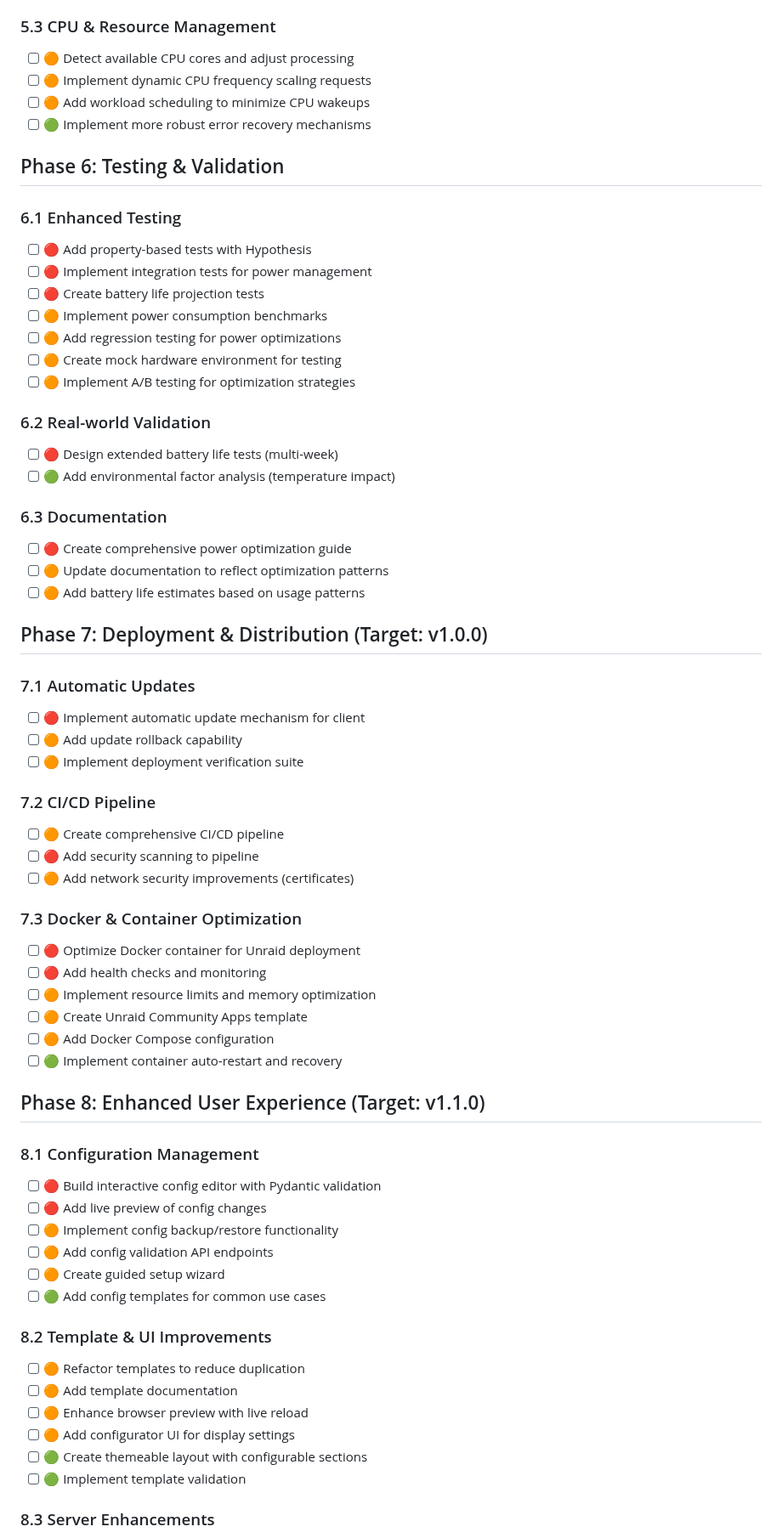
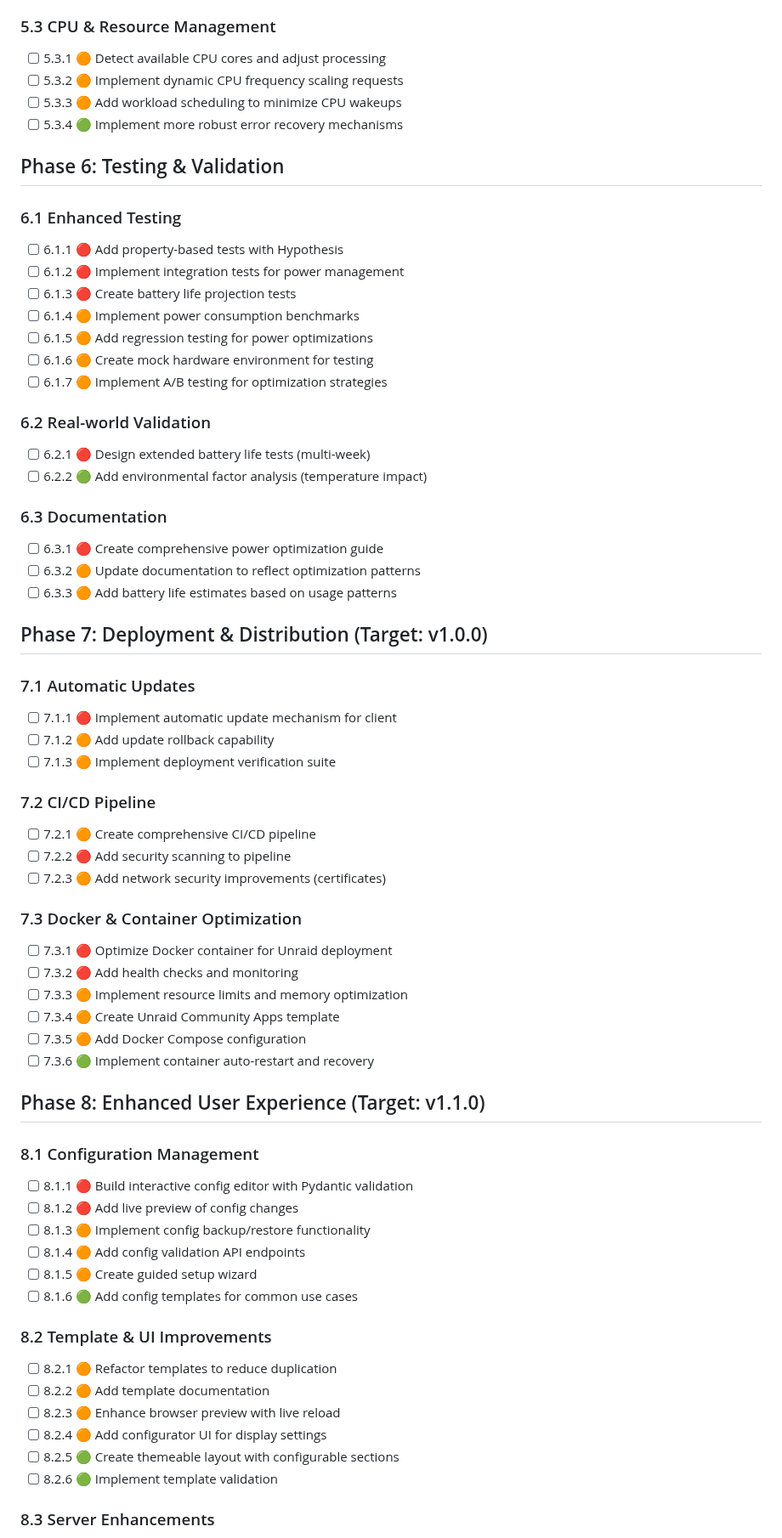
Before and after one commit to sjnims/rpi_weather_display, a Markdown page: ROADMAP.md, the part around one of its changes. Shown at 85% size. Rendered like a GitHub page.

```diff
--- a/ROADMAP.md
+++ b/ROADMAP.md
@@ -147,66 +147,66 @@ Priority is indicated as:
 
 ### 5.3 CPU & Resource Management
-- [ ] 🟠 Detect available CPU cores and adjust processing
-- [ ] 🟠 Implement dynamic CPU frequency scaling requests
-- [ ] 🟠 Add workload scheduling to minimize CPU wakeups
-- [ ] 🟢 Implement more robust error recovery mechanisms
+- [ ] 5.3.1 🟠 Detect available CPU cores and adjust processing
+- [ ] 5.3.2 🟠 Implement dynamic CPU frequency scaling requests
+- [ ] 5.3.3 🟠 Add workload scheduling to minimize CPU wakeups
+- [ ] 5.3.4 🟢 Implement more robust error recovery mechanisms
 
 ## Phase 6: Testing & Validation
 
 ### 6.1 Enhanced Testing
-- [ ] 🔴 Add property-based tests with Hypothesis
-- [ ] 🔴 Implement integration tests for power management
-- [ ] 🔴 Create battery life projection tests
-- [ ] 🟠 Implement power consumption benchmarks
-- [ ] 🟠 Add regression testing for power optimizations
-- [ ] 🟠 Create mock hardware environment for testing
-- [ ] 🟠 Implement A/B testing for optimization strategies
+- [ ] 6.1.1 🔴 Add property-based tests with Hypothesis
+- [ ] 6.1.2 🔴 Implement integration tests for power management
+- [ ] 6.1.3 🔴 Create battery life projection tests
+- [ ] 6.1.4 🟠 Implement power consumption benchmarks
+- [ ] 6.1.5 🟠 Add regression testing for power optimizations
+- [ ] 6.1.6 🟠 Create mock hardware environment for testing
+- [ ] 6.1.7 🟠 Implement A/B testing for optimization strategies
 
 ### 6.2 Real-world Validation
-- [ ] 🔴 Design extended battery life tests (multi-week)
-- [ ] 🟢 Add environmental factor analysis (temperature impact)
+- [ ] 6.2.1 🔴 Design extended battery life tests (multi-week)
+- [ ] 6.2.2 🟢 Add environmental factor analysis (temperature impact)
 
 ### 6.3 Documentation
-- [ ] 🔴 Create comprehensive power optimization guide
-- [ ] 🟠 Update documentation to reflect optimization patterns
-- [ ] 🟠 Add battery life estimates based on usage patterns
+- [ ] 6.3.1 🔴 Create comprehensive power optimization guide
+- [ ] 6.3.2 🟠 Update documentation to reflect optimization patterns
+- [ ] 6.3.3 🟠 Add battery life estimates based on usage patterns
 
 ## Phase 7: Deployment & Distribution (Target: v1.0.0)
 
 ### 7.1 Automatic Updates
-- [ ] 🔴 Implement automatic update mechanism for client
-- [ ] 🟠 Add update rollback capability
-- [ ] 🟠 Implement deployment verification suite
+- [ ] 7.1.1 🔴 Implement automatic update mechanism for client
+- [ ] 7.1.2 🟠 Add update rollback capability
+- [ ] 7.1.3 🟠 Implement deployment verification suite
 
 ### 7.2 CI/CD Pipeline
-- [ ] 🟠 Create comprehensive CI/CD pipeline
-- [ ] 🔴 Add security scanning to pipeline
-- [ ] 🟠 Add network security improvements (certificates)
+- [ ] 7.2.1 🟠 Create comprehensive CI/CD pipeline
+- [ ] 7.2.2 🔴 Add security scanning to pipeline
+- [ ] 7.2.3 🟠 Add network security improvements (certificates)
 
 ### 7.3 Docker & Container Optimization
-- [ ] 🔴 Optimize Docker container for Unraid deployment
-- [ ] 🔴 Add health checks and monitoring
-- [ ] 🟠 Implement resource limits and memory optimization
-- [ ] 🟠 Create Unraid Community Apps template
-- [ ] 🟠 Add Docker Compose configuration
-- [ ] 🟢 Implement container auto-restart and recovery
+- [ ] 7.3.1 🔴 Optimize Docker container for Unraid deployment
+- [ ] 7.3.2 🔴 Add health checks and monitoring
+- [ ] 7.3.3 🟠 Implement resource limits and memory optimization
+- [ ] 7.3.4 🟠 Create Unraid Community Apps template
+- [ ] 7.3.5 🟠 Add Docker Compose configuration
+- [ ] 7.3.6 🟢 Implement container auto-restart and recovery
 
 ## Phase 8: Enhanced User Experience (Target: v1.1.0)
 
 ### 8.1 Configuration Management
-- [ ] 🔴 Build interactive config editor with Pydantic validation
-- [ ] 🔴 Add live preview of config changes
-- [ ] 🟠 Implement config backup/restore functionality
-- [ ] 🟠 Add config validation API endpoints
-- [ ] 🟠 Create guided setup wizard
-- [ ] 🟢 Add config templates for common use cases
+- [ ] 8.1.1 🔴 Build interactive config editor with Pydantic validation
+- [ ] 8.1.2 🔴 Add live preview of config changes
+- [ ] 8.1.3 🟠 Implement config backup/restore functionality
+- [ ] 8.1.4 🟠 Add config validation API endpoints
+- [ ] 8.1.5 🟠 Create guided setup wizard
+- [ ] 8.1.6 🟢 Add config templates for common use cases
 
 ### 8.2 Template & UI Improvements
-- [ ] 🟠 Refactor templates to reduce duplication
-- [ ] 🟠 Add template documentation
-- [ ] 🟠 Enhance browser preview with live reload
-- [ ] 🟠 Add configurator UI for display settings
-- [ ] 🟢 Create themeable layout with configurable sections
-- [ ] 🟢 Implement template validation
+- [ ] 8.2.1 🟠 Refactor templates to reduce duplication
+- [ ] 8.2.2 🟠 Add template documentation
+- [ ] 8.2.3 🟠 Enhance browser preview with live reload
+- [ ] 8.2.4 🟠 Add configurator UI for display settings
+- [ ] 8.2.5 🟢 Create themeable layout with configurable sections
+- [ ] 8.2.6 🟢 Implement template validation
 
 ### 8.3 Server Enhancements
```
Also changed, not shown: other parts of ROADMAP.md (+120 -120 lines).
